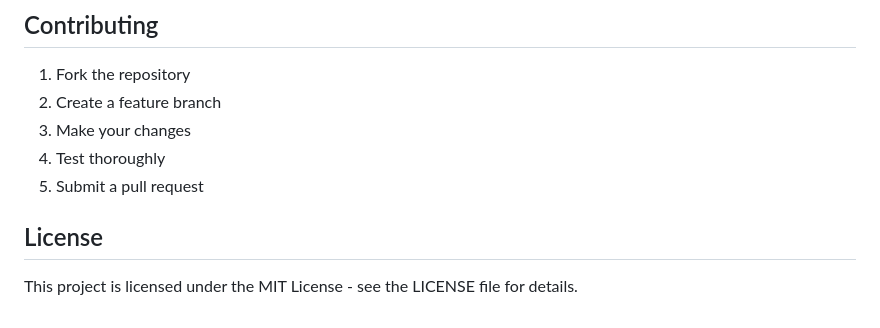
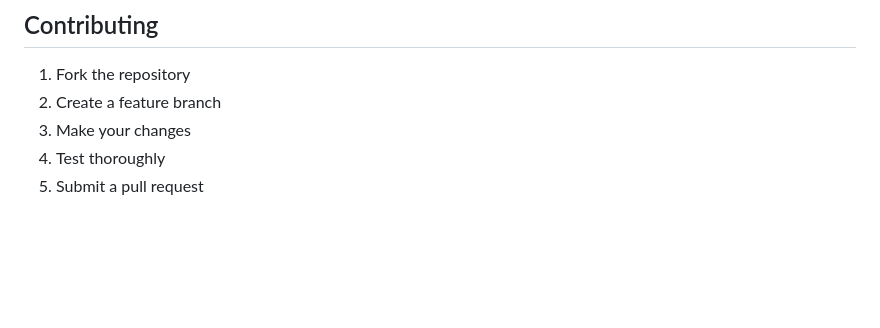
Before and after one commit to leakhaa/inbound-receiving-issue, a Markdown page: README.md, the part around the change. Drawn GitHub-style; blank space fills up the shorter version.

```diff
--- a/README.md
+++ b/README.md
@@ -183,7 +183,3 @@ app.run(debug=True, port=5000)
 3. Make your changes
 4. Test thoroughly
 5. Submit a pull request
-
-## License
-
-This project is licensed under the MIT License - see the LICENSE file for details.
```
